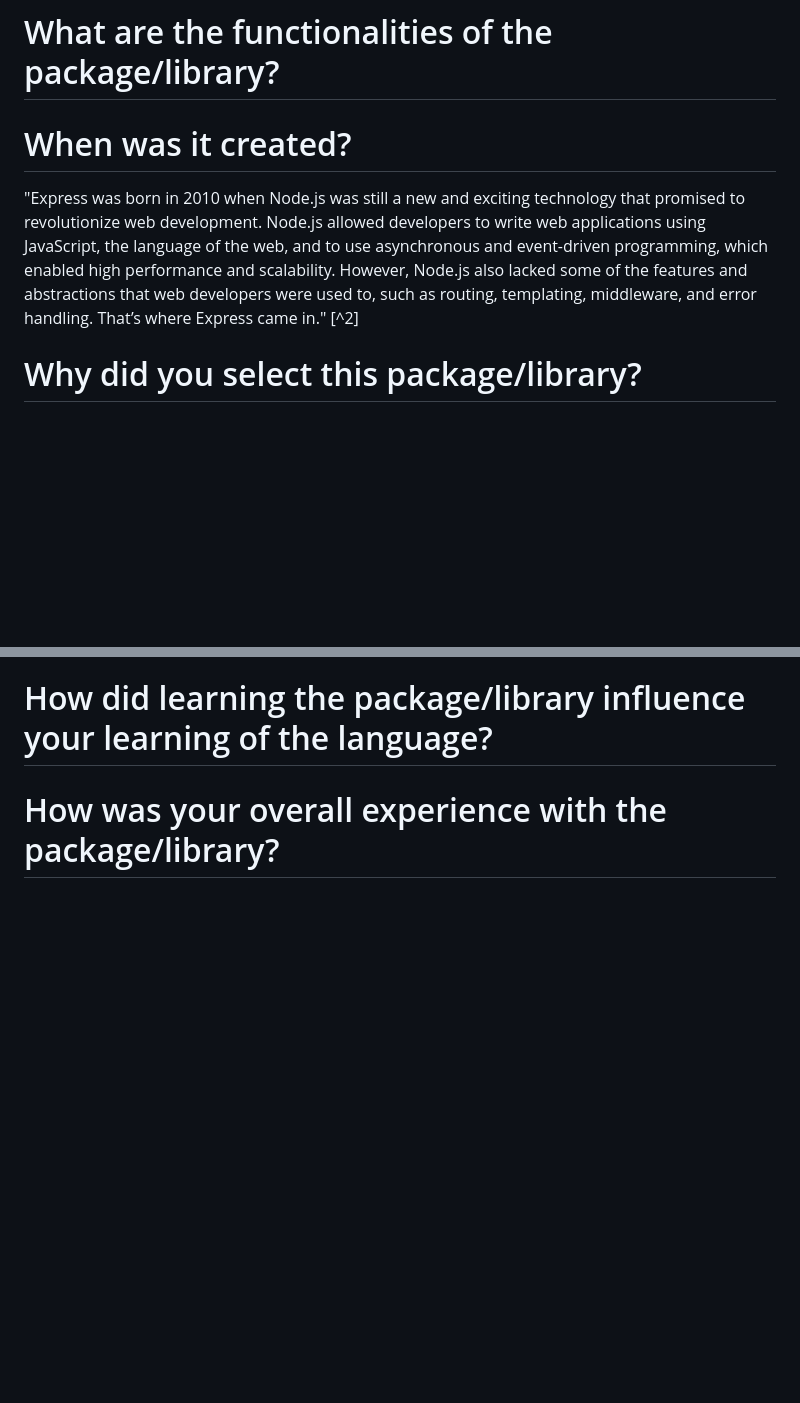
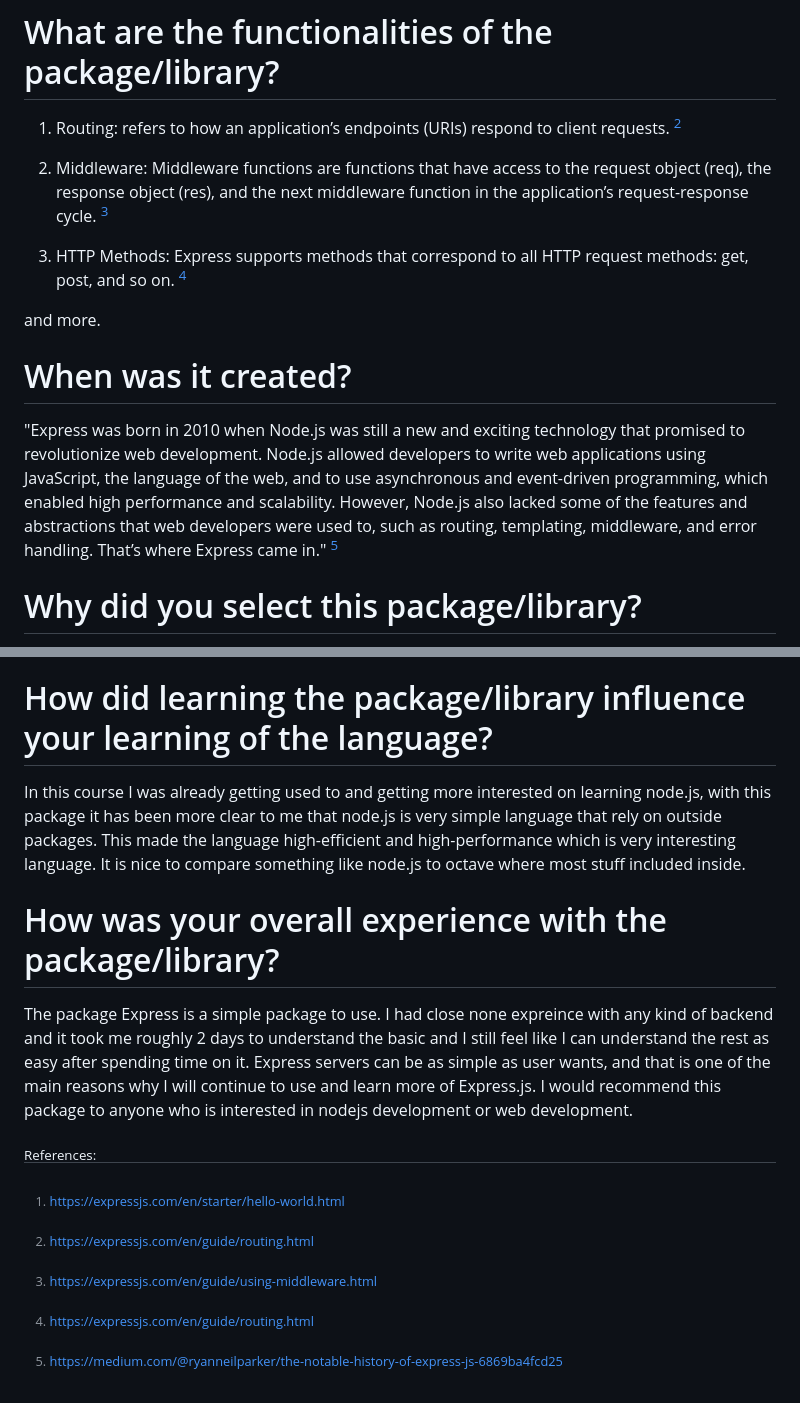
Before and after one commit to CS2613-FA23/explorationactivity2-tmngr, a Markdown page: Overview.md, 2 parts joined by grey strips. Drawn GitHub-style; blank space fills up the shorter version.

````diff
--- a/Overview.md
+++ b/Overview.md
@@ -67,13 +67,33 @@ node app.js
 ```
 
 # What are the functionalities of the package/library?
+1. Routing: refers to how an application’s endpoints (URIs) respond to client requests. [^2]
+
+2. Middleware: Middleware functions are functions that have access to the request object (req), the response object (res), and the next middleware function in the application’s request-response cycle. [^3]
+
+3. HTTP Methods: Express supports methods that correspond to all HTTP request methods: get, post, and so on. [^4]
+
+and more.
 
 # When was it created?
-"Express was born in 2010 when Node.js was still a new and exciting technology that promised to revolutionize web development. Node.js allowed developers to write web applications using JavaScript, the language of the web, and to use asynchronous and event-driven programming, which enabled high performance and scalability. However, Node.js also lacked some of the features and abstractions that web developers were used to, such as routing, templating, middleware, and error handling. That’s where Express came in." [^2]
+"Express was born in 2010 when Node.js was still a new and exciting technology that promised to revolutionize web development. Node.js allowed developers to write web applications using JavaScript, the language of the web, and to use asynchronous and event-driven programming, which enabled high performance and scalability. However, Node.js also lacked some of the features and abstractions that web developers were used to, such as routing, templating, middleware, and error handling. That’s where Express came in." [^5]
 
 # Why did you select this package/library?
 I have been working with Python and Java mostly for school and work projects and one of my projects in the lab required me to work with JS to connect and work with python before. Which is the reason my interest in JS started, along side with this I have been meaning to improve my knowledge more with working web/app designing for future developing purposes. Before deciding on Express.js I have looked at HTML and CSS a little to see if I can make this project on something related to them which led me to webapp framework and this way I have seen both front and back end.
 
 # How did learning the package/library influence your learning of the language?
+In this course I was already getting used to and getting more interested on learning node.js, with this package it has been more clear to me that node.js is very simple language that rely on outside packages. This made the language high-efficient and high-performance which is very interesting language. It is nice to compare something like node.js to octave where most stuff included inside.
 
 # How was your overall experience with the package/library?
+
+The package Express is a simple package to use. I had close none expreince with any kind of backend and it took me roughly 2 days to understand the basic and I still feel like I can understand the rest as easy after spending time on it. Express servers can be as simple as user wants, and that is one of the main reasons why I will continue to use and learn more of Express.js. I would recommend this package to anyone who is interested in nodejs development or web development.
+
+<sub>
+References:
+</sub>
+
+[^1]: https://expressjs.com/en/starter/hello-world.html
+[^2]: https://expressjs.com/en/guide/routing.html
+[^3]: https://expressjs.com/en/guide/using-middleware.html
+[^4]: https://expressjs.com/en/guide/routing.html
+[^5]: https://medium.com/@ryanneilparker/the-notable-history-of-express-js-6869ba4fcd25
````
